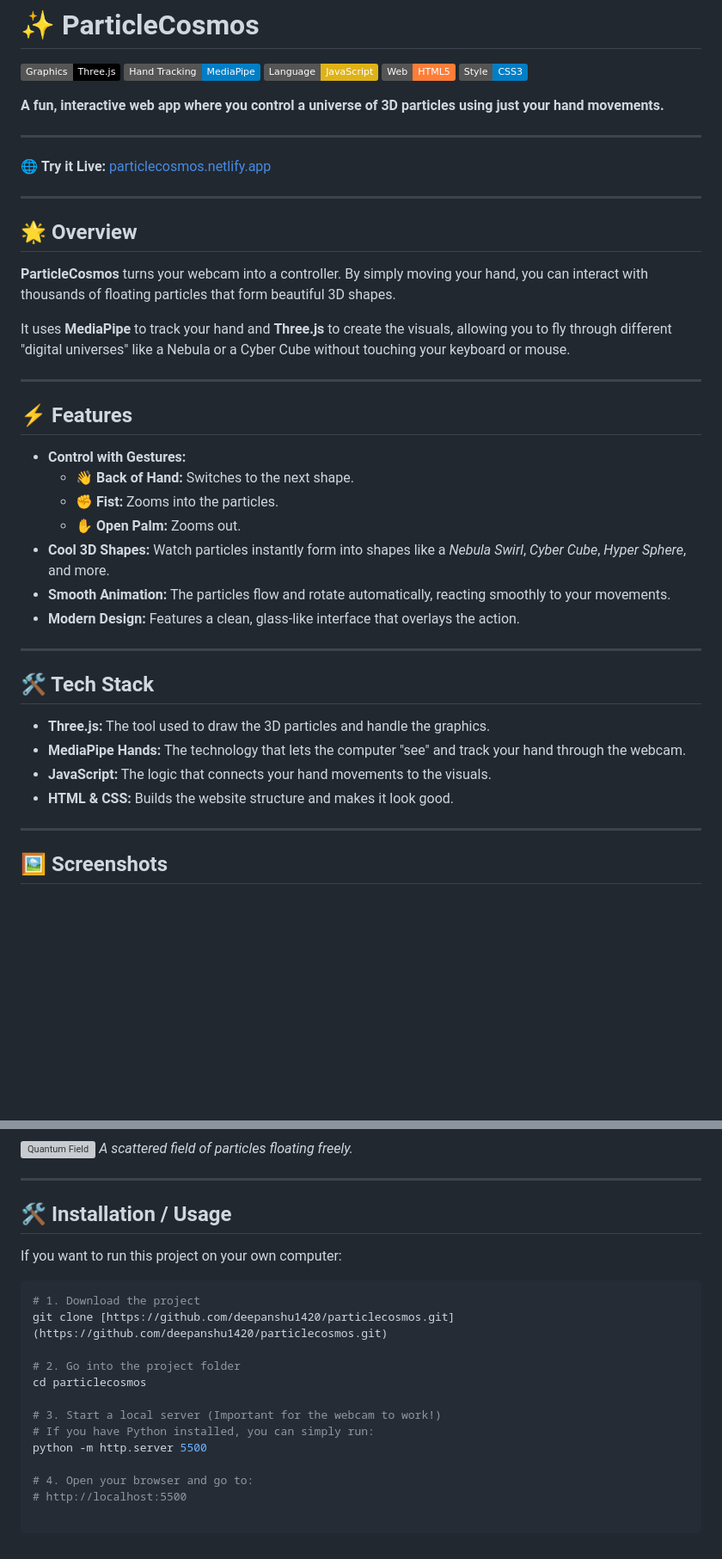
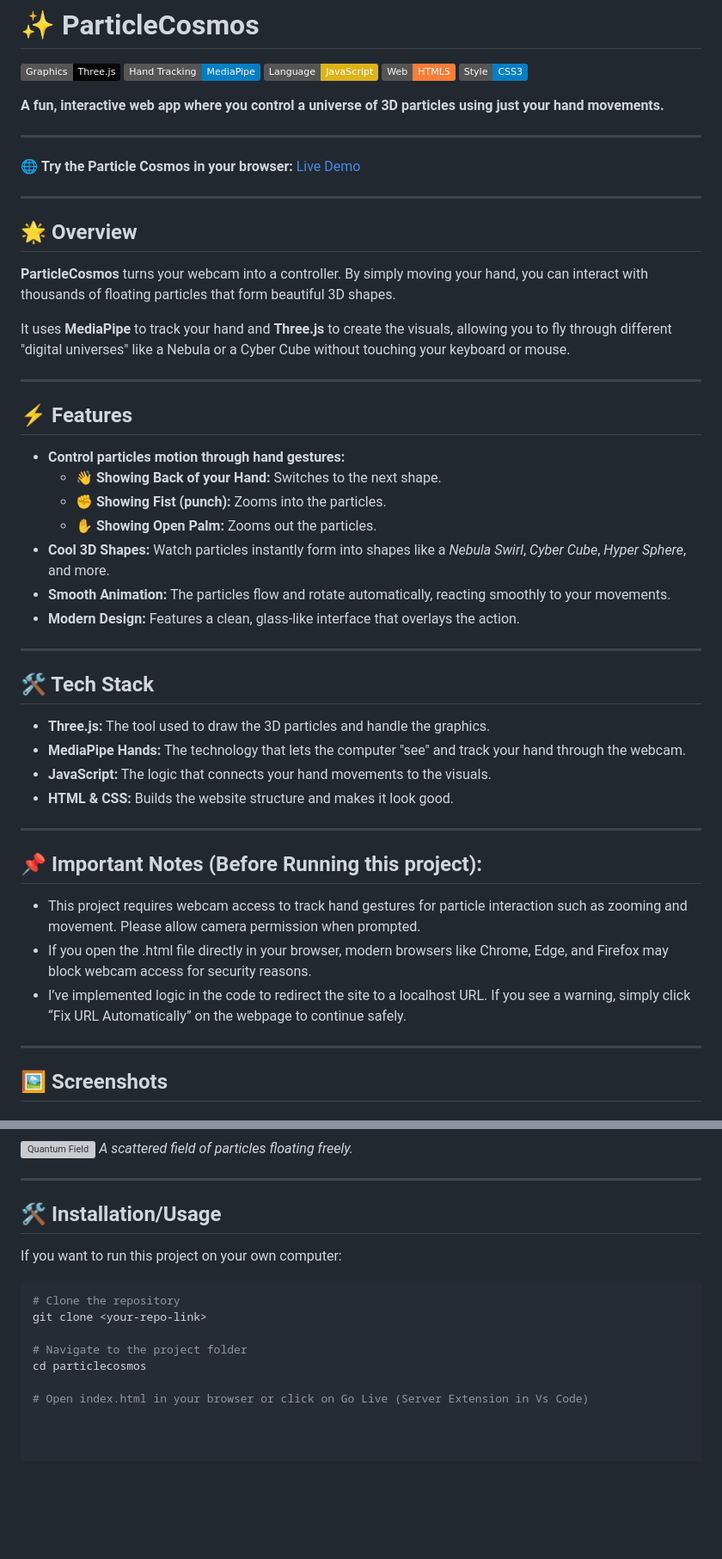
Before and after one commit to deepanshu1420/ParticleCosmos, a Markdown page: README.md, 2 parts joined by grey strips. Shown at 86% size. Drawn GitHub-style; badges without logos; blank space fills up the shorter version; grey boxes are pictures that could not be loaded.

Commit message:
Readmefile updated!

````diff
--- a/README.md
+++ b/README.md
@@ -10,7 +10,7 @@
 
 ---
 
-🌐 **Try it Live:** [particlecosmos.netlify.app](https://particlecosmos.netlify.app/)
+🌐 **Try the Particle Cosmos in your browser:** [Live Demo](https://particlecosmos.netlify.app/)
 
 ---
 
@@ -22,10 +22,10 @@ It uses **MediaPipe** to track your hand and **Three.js** to create the visuals,
 ---
 
 ## ⚡ Features
-- **Control with Gestures:**
-  - 👋 **Back of Hand:** Switches to the next shape.
-  - ✊ **Fist:** Zooms into the particles.
-  - ✋ **Open Palm:** Zooms out.
+- **Control particles motion through hand gestures:**
+  - 👋 **Showing Back of your Hand:** Switches to the next shape.
+  - ✊ **Showing Fist (punch):** Zooms into the particles.
+  - ✋ **Showing Open Palm:** Zooms out the particles.
 - **Cool 3D Shapes:** Watch particles instantly form into shapes like a *Nebula Swirl*, *Cyber Cube*, *Hyper Sphere*, and more.
 - **Smooth Animation:** The particles flow and rotate automatically, reacting smoothly to your movements.
 - **Modern Design:** Features a clean, glass-like interface that overlays the action.
@@ -37,6 +37,13 @@ It uses **MediaPipe** to track your hand and **Three.js** to create the visuals,
 - **MediaPipe Hands:** The technology that lets the computer "see" and track your hand through the webcam.
 - **JavaScript:** The logic that connects your hand movements to the visuals.
 - **HTML & CSS:** Builds the website structure and makes it look good.
+
+---
+
+## 📌 Important Notes (Before Running this project):
+- This project requires webcam access to track hand gestures for particle interaction such as zooming and movement. Please allow camera permission when prompted.
+- If you open the .html file directly in your browser, modern browsers like Chrome, Edge, and Firefox may block webcam access for security reasons.
+- I’ve implemented logic in the code to redirect the site to a localhost URL. If you see a warning, simply click “Fix URL Automatically” on the webpage to continue safely.
 
 ---
 
@@ -64,20 +71,15 @@ It uses **MediaPipe** to track your hand and **Three.js** to create the visuals,
 
 ---
 
-## 🛠 Installation / Usage
+## 🛠 Installation/Usage
 
 If you want to run this project on your own computer:
 
 ```bash
-# 1. Download the project
-git clone [https://github.com/deepanshu1420/particlecosmos.git](https://github.com/deepanshu1420/particlecosmos.git)
+# Clone the repository
+git clone <your-repo-link>
 
-# 2. Go into the project folder
+# Navigate to the project folder
 cd particlecosmos
 
-# 3. Start a local server (Important for the webcam to work!)
-# If you have Python installed, you can simply run:
-python -m http.server 5500
-
-# 4. Open your browser and go to:
-# http://localhost:5500
+# Open index.html in your browser or click on Go Live (Server Extension in Vs Code)
````
